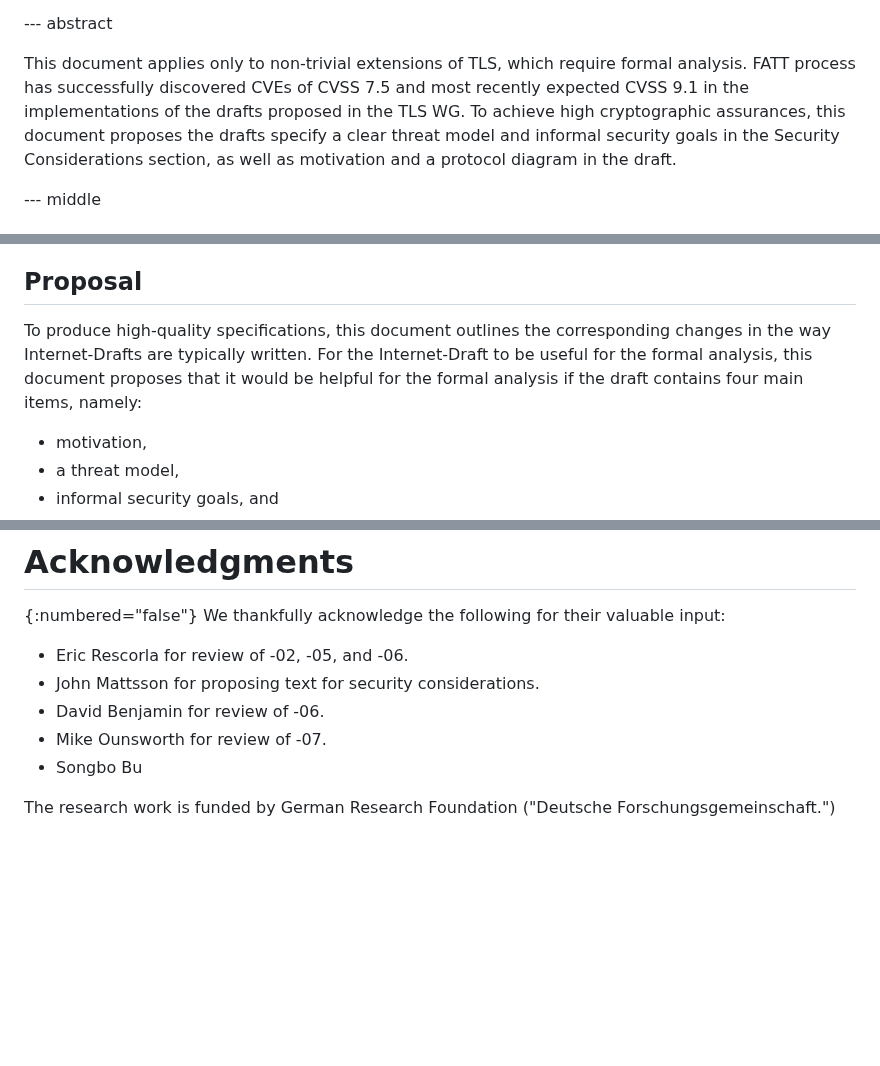
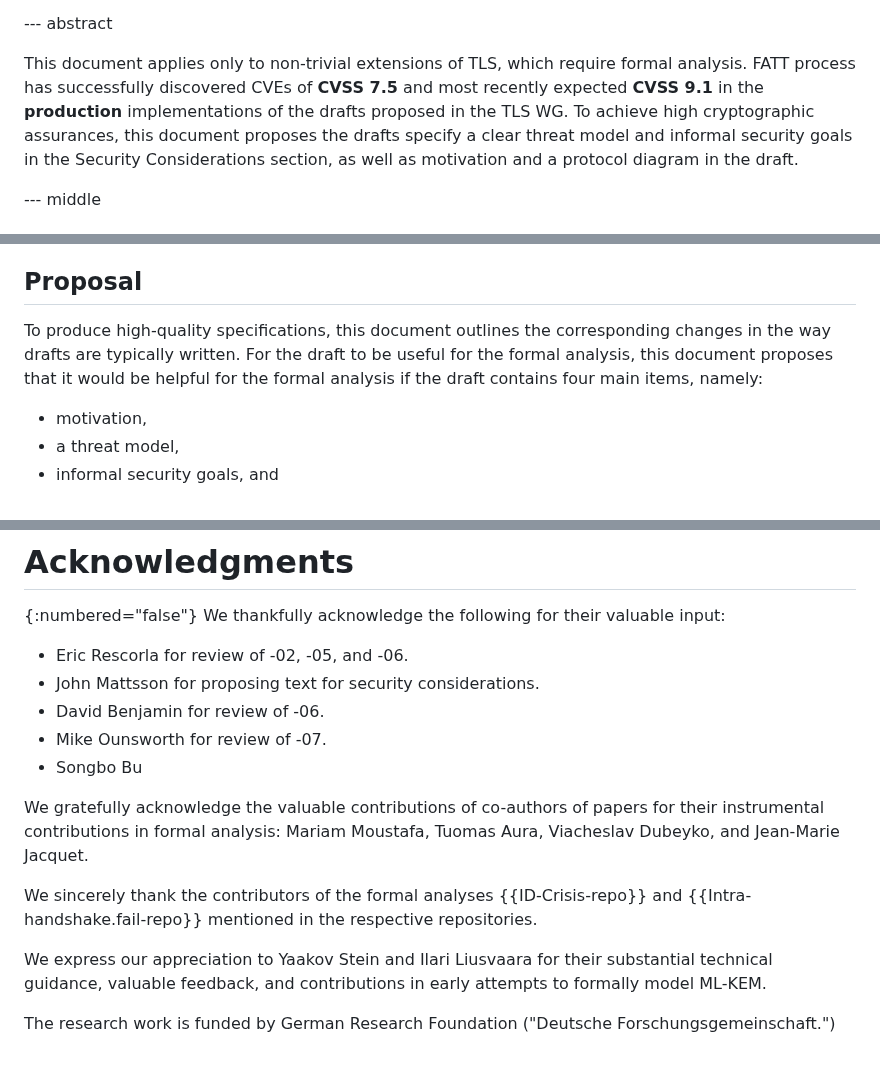
Before and after one commit to muhammad-usama-sardar/tls-fatt-extension, a Markdown page: draft-usama-tls-fatt-extension.md, 3 parts joined by grey strips. GitHub-like rendering; blank space fills up the shorter version.

Commit message:
ack and minor

```diff
--- a/draft-usama-tls-fatt-extension.md
+++ b/draft-usama-tls-fatt-extension.md
@@ -83,7 +83,7 @@ informative:
 --- abstract
 
 This document applies only to non-trivial extensions of TLS, which require formal analysis.
-FATT process has successfully discovered CVEs of CVSS 7.5 and most recently expected CVSS 9.1 in the implementations of the drafts proposed in the TLS WG.
+FATT process has successfully discovered CVEs of **CVSS 7.5** and most recently expected **CVSS 9.1** in the **production** implementations of the drafts proposed in the TLS WG.
 To achieve high cryptographic assurances, this document proposes the drafts specify a clear threat model and informal security goals in the Security Considerations section, as well as motivation and a protocol diagram in the draft.
 
 --- middle
@@ -109,8 +109,8 @@ As a historical note, authors of {{I-D.fossati-tls-attestation-08}} asked for ad
 This shows the value of formal analysis in the design of secure protocols to find subtle vulnerabilities, which could otherwise be missed.
 
 ## Proposal
-To produce high-quality specifications, this document outlines the corresponding changes in the way Internet-Drafts are typically written.
-For the Internet-Draft to be useful for the formal analysis, this document proposes that it would be helpful for the formal analysis if the draft contains four main items, namely:
+To produce high-quality specifications, this document outlines the corresponding changes in the way drafts are typically written.
+For the draft to be useful for the formal analysis, this document proposes that it would be helpful for the formal analysis if the draft contains four main items, namely:
 
 * motivation,
 * a threat model,
@@ -314,4 +314,10 @@ We thankfully acknowledge the following for their valuable input:
 * Mike Ounsworth for review of -07.
 * Songbo Bu
 
+We gratefully acknowledge the valuable contributions of co-authors of papers for their instrumental contributions in formal analysis: Mariam Moustafa, Tuomas Aura, Viacheslav Dubeyko, and Jean-Marie Jacquet.
+
+We sincerely thank the contributors of the formal analyses {{ID-Crisis-repo}} and {{Intra-handshake.fail-repo}} mentioned in the respective repositories.
+
+We express our appreciation to Yaakov Stein and Ilari Liusvaara for their substantial technical guidance, valuable feedback, and contributions in early attempts to formally model ML-KEM.
+
 The research work is funded by German Research Foundation ("Deutsche Forschungsgemeinschaft.")
```
Also changed, not shown: other parts of draft-usama-tls-fatt-extension.md (+2 -2 lines).
